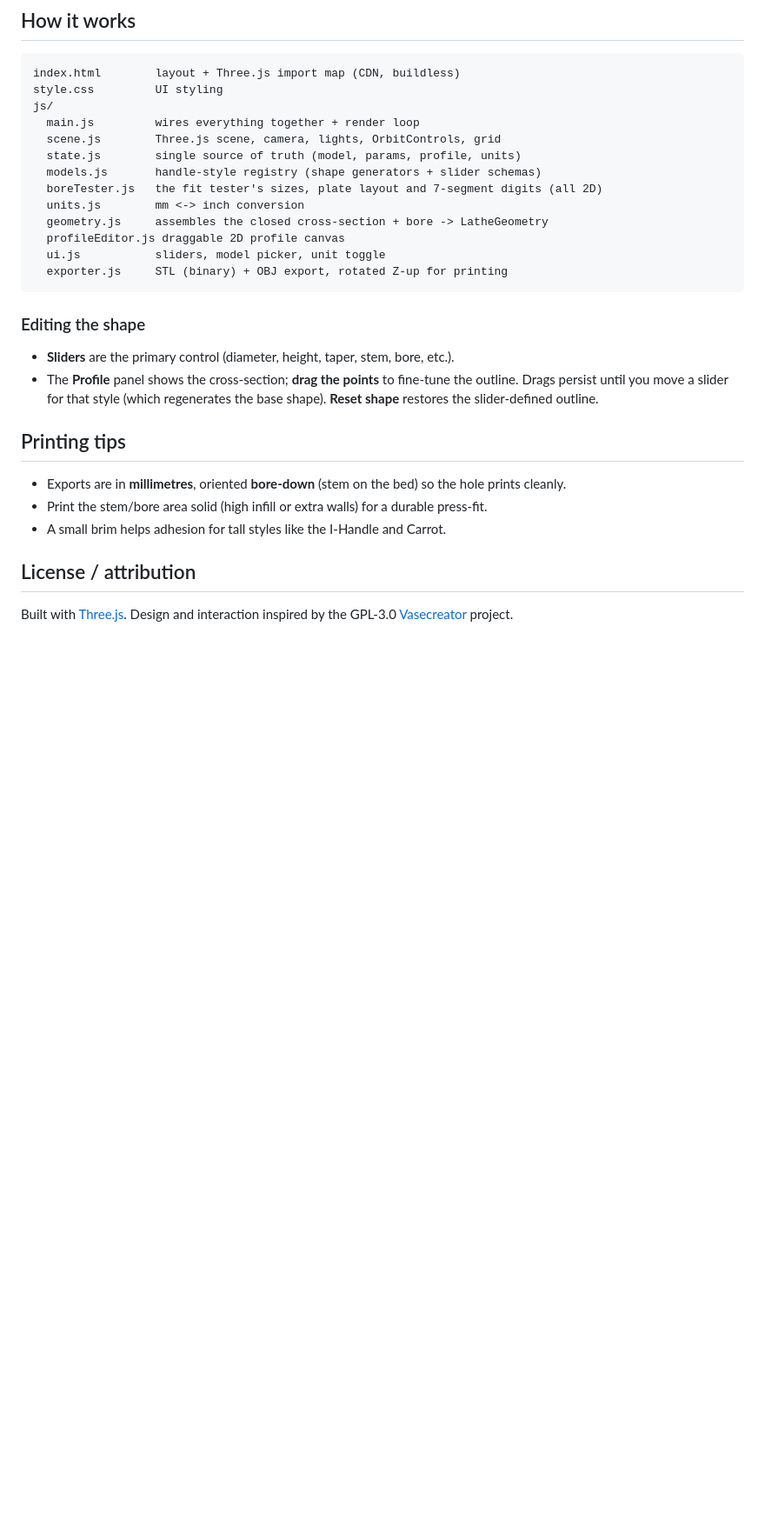
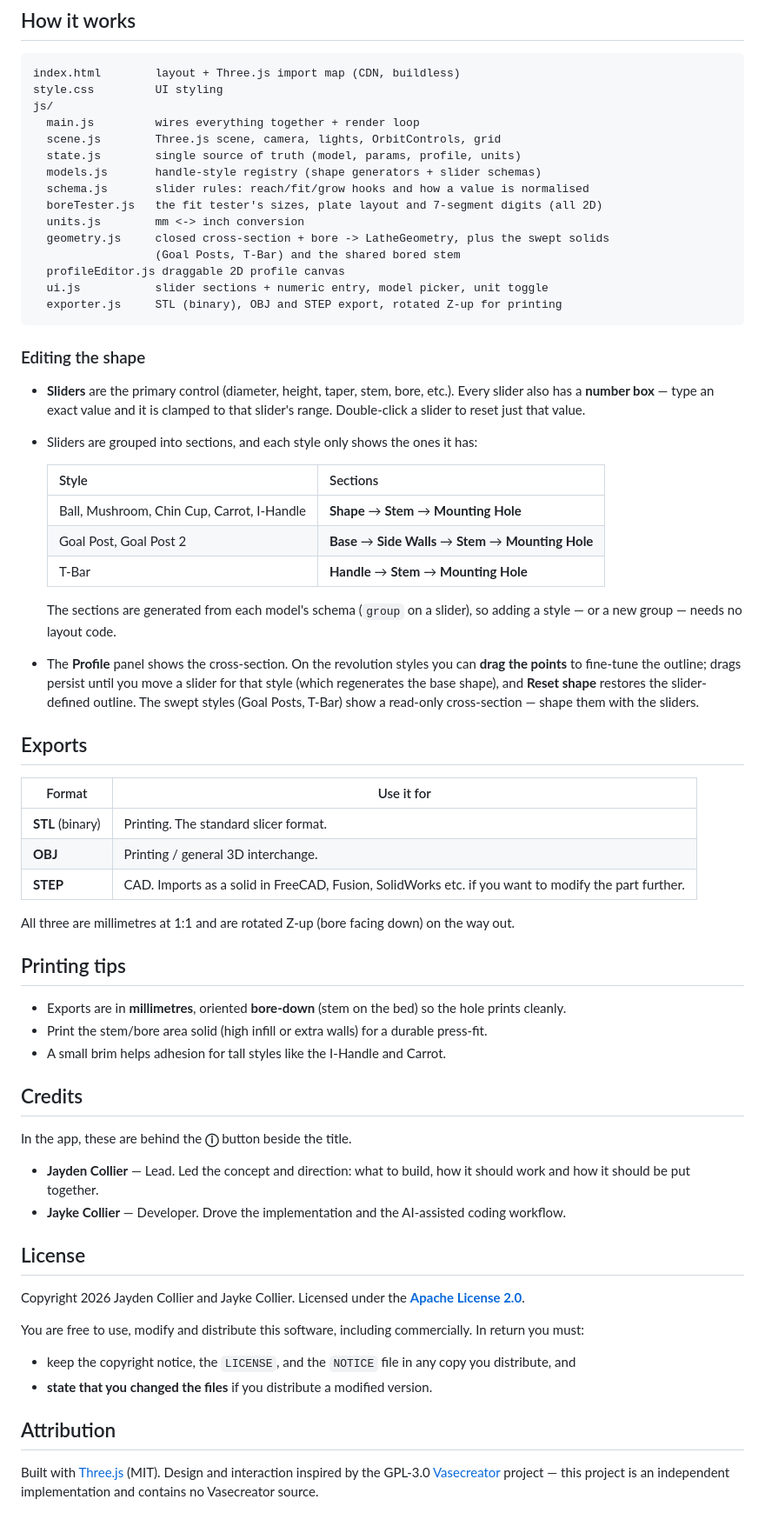
Before and after one commit to JayKay3214/Wheelchair-Joystick-Maker, a Markdown page: README.md, the part around one of its changes. Shown at 87% size. Rendered like a GitHub page; blank space fills up the shorter version.

Commit message:
Bring the README up to date
Document what actually ships: all eight handle styles (Goal Posts and T-Bar
were still listed as 'coming later'), STEP export, the grouped slider
sections, numeric entry, and the fit tester's real location. Correct the hole
diameter default (6.35 -> 6.7mm), drop the stale Remote+ name, note that the
profile is read-only on the swept styles, and add Credits, License and source
URL sections.

Co-Authored-By: Claude Opus 4.8 <noreply@anthropic.com>
Claude-Session: https://claude.ai/code/session_01KV9fXa6Ky6MpWcSygcAY5y

````diff
--- a/README.md
+++ b/README.md
@@ -117,20 +123,45 @@ js/
   scene.js        Three.js scene, camera, lights, OrbitControls, grid
   state.js        single source of truth (model, params, profile, units)
   models.js       handle-style registry (shape generators + slider schemas)
+  schema.js       slider rules: reach/fit/grow hooks and how a value is normalised
   boreTester.js   the fit tester's sizes, plate layout and 7-segment digits (all 2D)
   units.js        mm <-> inch conversion
-  geometry.js     assembles the closed cross-section + bore -> LatheGeometry
+  geometry.js     closed cross-section + bore -> LatheGeometry, plus the swept solids
+                  (Goal Posts, T-Bar) and the shared bored stem
   profileEditor.js draggable 2D profile canvas
-  ui.js           sliders, model picker, unit toggle
-  exporter.js     STL (binary) + OBJ export, rotated Z-up for printing
+  ui.js           slider sections + numeric entry, model picker, unit toggle
+  exporter.js     STL (binary), OBJ and STEP export, rotated Z-up for printing
 ```
 
 ### Editing the shape
 
-- **Sliders** are the primary control (diameter, height, taper, stem, bore, etc.).
-- The **Profile** panel shows the cross-section; **drag the points** to fine-tune the outline. Drags
-  persist until you move a slider for that style (which regenerates the base shape). **Reset shape**
-  restores the slider-defined outline.
+- **Sliders** are the primary control (diameter, height, taper, stem, bore, etc.). Every slider also
+  has a **number box** — type an exact value and it is clamped to that slider's range. Double-click a
+  slider to reset just that value.
+- Sliders are grouped into sections, and each style only shows the ones it has:
+
+  | Style | Sections |
+  |-------|----------|
+  | Ball, Mushroom, Chin Cup, Carrot, I-Handle | **Shape** → **Stem** → **Mounting Hole** |
+  | Goal Post, Goal Post 2 | **Base** → **Side Walls** → **Stem** → **Mounting Hole** |
+  | T-Bar | **Handle** → **Stem** → **Mounting Hole** |
+
+  The sections are generated from each model's schema (`group` on a slider), so adding a style — or a
+  new group — needs no layout code.
+- The **Profile** panel shows the cross-section. On the revolution styles you can **drag the points**
+  to fine-tune the outline; drags persist until you move a slider for that style (which regenerates
+  the base shape), and **Reset shape** restores the slider-defined outline. The swept styles (Goal
+  Posts, T-Bar) show a read-only cross-section — shape them with the sliders.
+
+## Exports
+
+| Format | Use it for |
+|--------|------------|
+| **STL** (binary) | Printing. The standard slicer format. |
+| **OBJ** | Printing / general 3D interchange. |
+| **STEP** | CAD. Imports as a solid in FreeCAD, Fusion, SolidWorks etc. if you want to modify the part further. |
+
+All three are millimetres at 1:1 and are rotated Z-up (bore facing down) on the way out.
 
 ## Printing tips
 
@@ -138,7 +169,27 @@ js/
 - Print the stem/bore area solid (high infill or extra walls) for a durable press-fit.
 - A small brim helps adhesion for tall styles like the I-Handle and Carrot.
 
-## License / attribution
+## Credits
 
-Built with [Three.js](https://threejs.org/). Design and interaction inspired by the GPL-3.0
-[Vasecreator](https://github.com/gewoonkees132/Vasecreator) project.
+In the app, these are behind the **ⓘ** button beside the title.
+
+- **Jayden Collier** — Lead. Led the concept and direction: what to build, how it should work and
+  how it should be put together.
+- **Jayke Collier** — Developer. Drove the implementation and the AI-assisted coding workflow.
+
+## License
+
+Copyright 2026 Jayden Collier and Jayke Collier. Licensed under the
+**[Apache License 2.0](LICENSE)**.
+
+You are free to use, modify and distribute this software, including commercially. In return you
+must:
+
+- keep the copyright notice, the `LICENSE`, and the `NOTICE` file in any copy you distribute, and
+- **state that you changed the files** if you distribute a modified version.
+
+## Attribution
+
+Built with [Three.js](https://threejs.org/) (MIT). Design and interaction inspired by the GPL-3.0
+[Vasecreator](https://github.com/gewoonkees132/Vasecreator) project — this project is an independent
+implementation and contains no Vasecreator source.
````
Also changed, not shown: other parts of README.md (+19 -13 lines).
